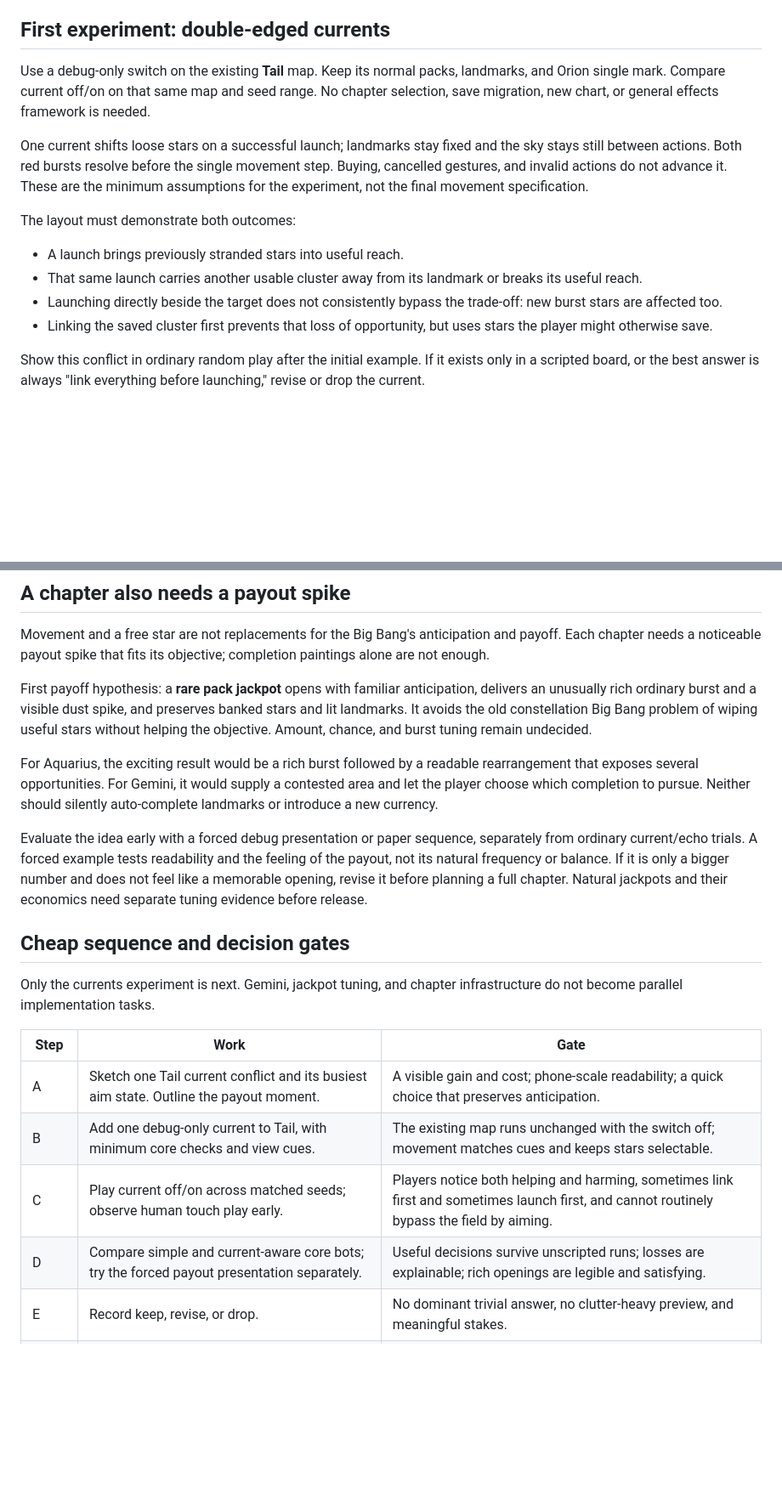
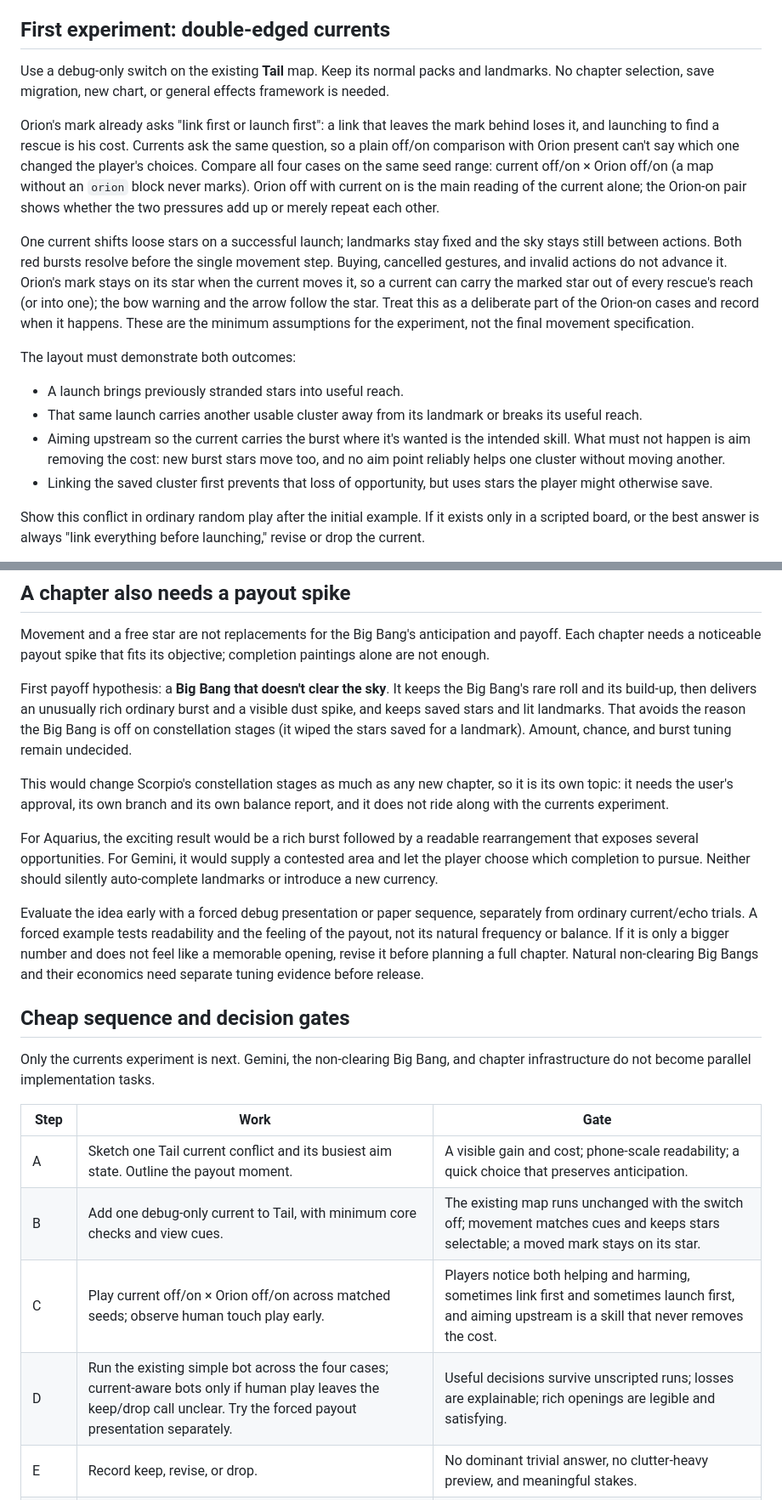
Before and after one commit to mrafael1/DustInSpace, a Markdown page: docs/chapter_2_3_plan.md, 2 parts joined by grey strips. Shown at 85% size. GitHub-like rendering; blank space fills up the shorter version.

Commit message:
docs: separate currents from Orion, keep marks on moved stars, split out the payout spike
Co-Authored-By: Claude Opus 5.5 <noreply@anthropic.com>

```diff
--- a/docs/chapter_2_3_plan.md
+++ b/docs/chapter_2_3_plan.md
@@ -19,15 +19,17 @@ Keep the three sizes, three-star combos, one landmark per link, existing pack ro
 
 ## First experiment: double-edged currents
 
-Use a debug-only switch on the existing **Tail** map. Keep its normal packs, landmarks, and Orion single mark. Compare current off/on on that same map and seed range. No chapter selection, save migration, new chart, or general effects framework is needed.
+Use a debug-only switch on the existing **Tail** map. Keep its normal packs and landmarks. No chapter selection, save migration, new chart, or general effects framework is needed.
 
-One current shifts loose stars on a successful launch; landmarks stay fixed and the sky stays still between actions. Both red bursts resolve before the single movement step. Buying, cancelled gestures, and invalid actions do not advance it. These are the minimum assumptions for the experiment, not the final movement specification.
+Orion's mark already asks "link first or launch first": a link that leaves the mark behind loses it, and launching to find a rescue is his cost. Currents ask the same question, so a plain off/on comparison with Orion present can't say which one changed the player's choices. Compare all four cases on the same seed range: current off/on × Orion off/on (a map without an `orion` block never marks). Orion off with current on is the main reading of the current alone; the Orion-on pair shows whether the two pressures add up or merely repeat each other.
+
+One current shifts loose stars on a successful launch; landmarks stay fixed and the sky stays still between actions. Both red bursts resolve before the single movement step. Buying, cancelled gestures, and invalid actions do not advance it. Orion's mark stays on its star when the current moves it, so a current can carry the marked star out of every rescue's reach (or into one); the bow warning and the arrow follow the star. Treat this as a deliberate part of the Orion-on cases and record when it happens. These are the minimum assumptions for the experiment, not the final movement specification.
 
 The layout must demonstrate both outcomes:
 
 - A launch brings previously stranded stars into useful reach.
 - That same launch carries another usable cluster away from its landmark or breaks its useful reach.
-- Launching directly beside the target does not consistently bypass the trade-off: new burst stars are affected too.
+- Aiming upstream so the current carries the burst where it's wanted is the intended skill. What must not happen is aim removing the cost: new burst stars move too, and no aim point reliably helps one cluster without moving another.
 - Linking the saved cluster first prevents that loss of opportunity, but uses stars the player might otherwise save.
 
 Show this conflict in ordinary random play after the initial example. If it exists only in a scripted board, or the best answer is always "link everything before launching," revise or drop the current.
@@ -57,22 +59,24 @@ An echo should remain an ordinary star, with a finite source such as one emissio
 
 Movement and a free star are not replacements for the Big Bang's anticipation and payoff. Each chapter needs a noticeable payout spike that fits its objective; completion paintings alone are not enough.
 
-First payoff hypothesis: a **rare pack jackpot** opens with familiar anticipation, delivers an unusually rich ordinary burst and a visible dust spike, and preserves banked stars and lit landmarks. It avoids the old constellation Big Bang problem of wiping useful stars without helping the objective. Amount, chance, and burst tuning remain undecided.
+First payoff hypothesis: a **Big Bang that doesn't clear the sky**. It keeps the Big Bang's rare roll and its build-up, then delivers an unusually rich ordinary burst and a visible dust spike, and keeps saved stars and lit landmarks. That avoids the reason the Big Bang is off on constellation stages (it wiped the stars saved for a landmark). Amount, chance, and burst tuning remain undecided.
+
+This would change Scorpio's constellation stages as much as any new chapter, so it is its own topic: it needs the user's approval, its own branch and its own balance report, and it does not ride along with the currents experiment.
 
 For Aquarius, the exciting result would be a rich burst followed by a readable rearrangement that exposes several opportunities. For Gemini, it would supply a contested area and let the player choose which completion to pursue. Neither should silently auto-complete landmarks or introduce a new currency.
 
-Evaluate the idea early with a forced debug presentation or paper sequence, separately from ordinary current/echo trials. A forced example tests readability and the feeling of the payout, not its natural frequency or balance. If it is only a bigger number and does not feel like a memorable opening, revise it before planning a full chapter. Natural jackpots and their economics need separate tuning evidence before release.
+Evaluate the idea early with a forced debug presentation or paper sequence, separately from ordinary current/echo trials. A forced example tests readability and the feeling of the payout, not its natural frequency or balance. If it is only a bigger number and does not feel like a memorable opening, revise it before planning a full chapter. Natural non-clearing Big Bangs and their economics need separate tuning evidence before release.
 
 ## Cheap sequence and decision gates
 
-Only the currents experiment is next. Gemini, jackpot tuning, and chapter infrastructure do not become parallel implementation tasks.
+Only the currents experiment is next. Gemini, the non-clearing Big Bang, and chapter infrastructure do not become parallel implementation tasks.
 
 | Step | Work | Gate |
 |---|---|---|
 | A | Sketch one Tail current conflict and its busiest aim state. Outline the payout moment. | A visible gain and cost; phone-scale readability; a quick choice that preserves anticipation. |
-| B | Add one debug-only current to Tail, with minimum core checks and view cues. | The existing map runs unchanged with the switch off; movement matches cues and keeps stars selectable. |
-| C | Play current off/on across matched seeds; observe human touch play early. | Players notice both helping and harming, sometimes link first and sometimes launch first, and cannot routinely bypass the field by aiming. |
-| D | Compare simple and current-aware core bots; try the forced payout presentation separately. | Useful decisions survive unscripted runs; losses are explainable; rich openings are legible and satisfying. |
+| B | Add one debug-only current to Tail, with minimum core checks and view cues. | The existing map runs unchanged with the switch off; movement matches cues and keeps stars selectable; a moved mark stays on its star. |
+| C | Play current off/on × Orion off/on across matched seeds; observe human touch play early. | Players notice both helping and harming, sometimes link first and sometimes launch first, and aiming upstream is a skill that never removes the cost. |
+| D | Run the existing simple bot across the four cases; current-aware bots only if human play leaves the keep/drop call unclear. Try the forced payout presentation separately. | Useful decisions survive unscripted runs; losses are explainable; rich openings are legible and satisfying. |
 | E | Record keep, revise, or drop. | No dominant trivial answer, no clutter-heavy preview, and meaningful stakes. |
 | After E | Specify only a surviving mechanic; revisit Gemini sketches, then consider chapter maps and progression. | An echo trade-off must pass its own gate before any Gemini chapter commitment. |
 
```
Also changed, not shown: other parts of docs/chapter_2_3_plan.md (+1 -1 lines).
